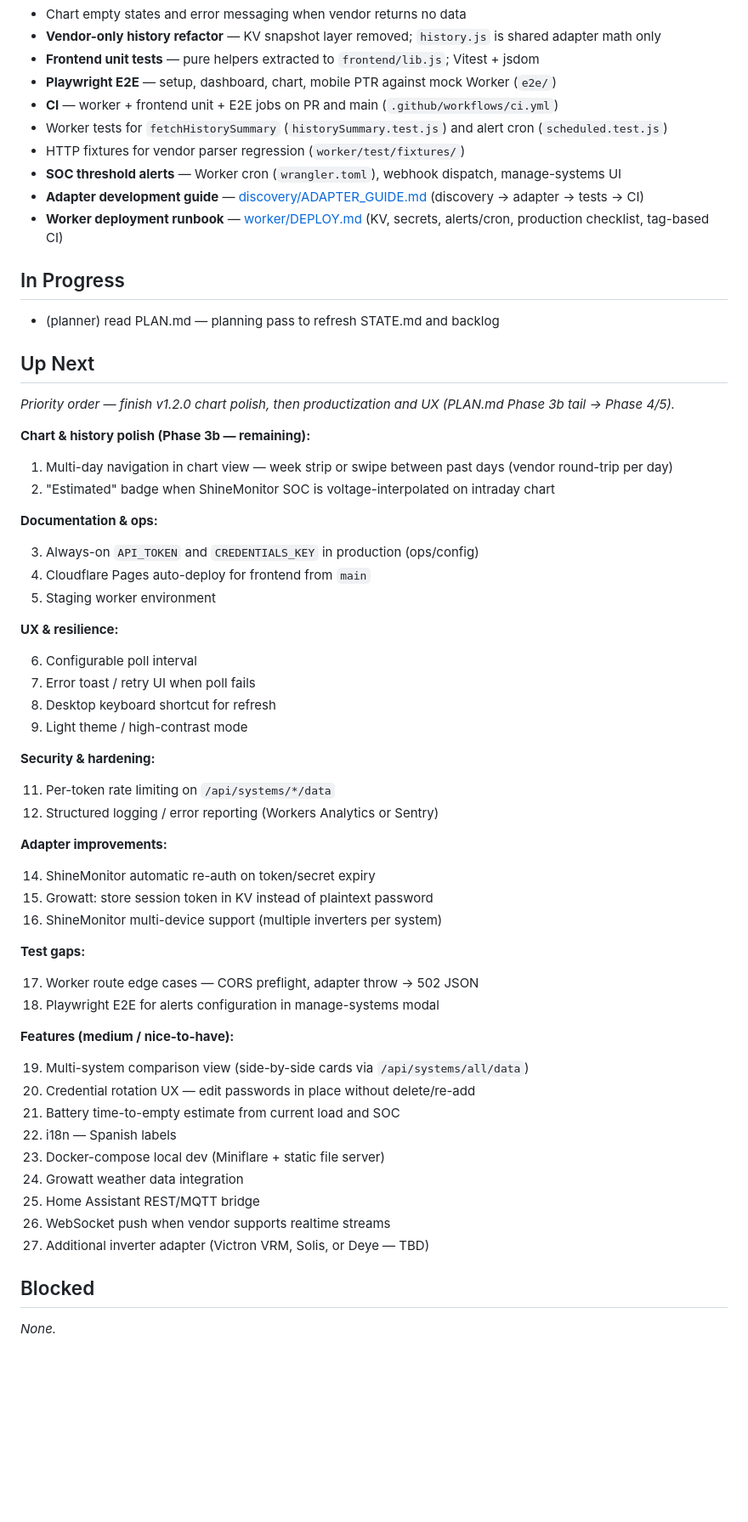
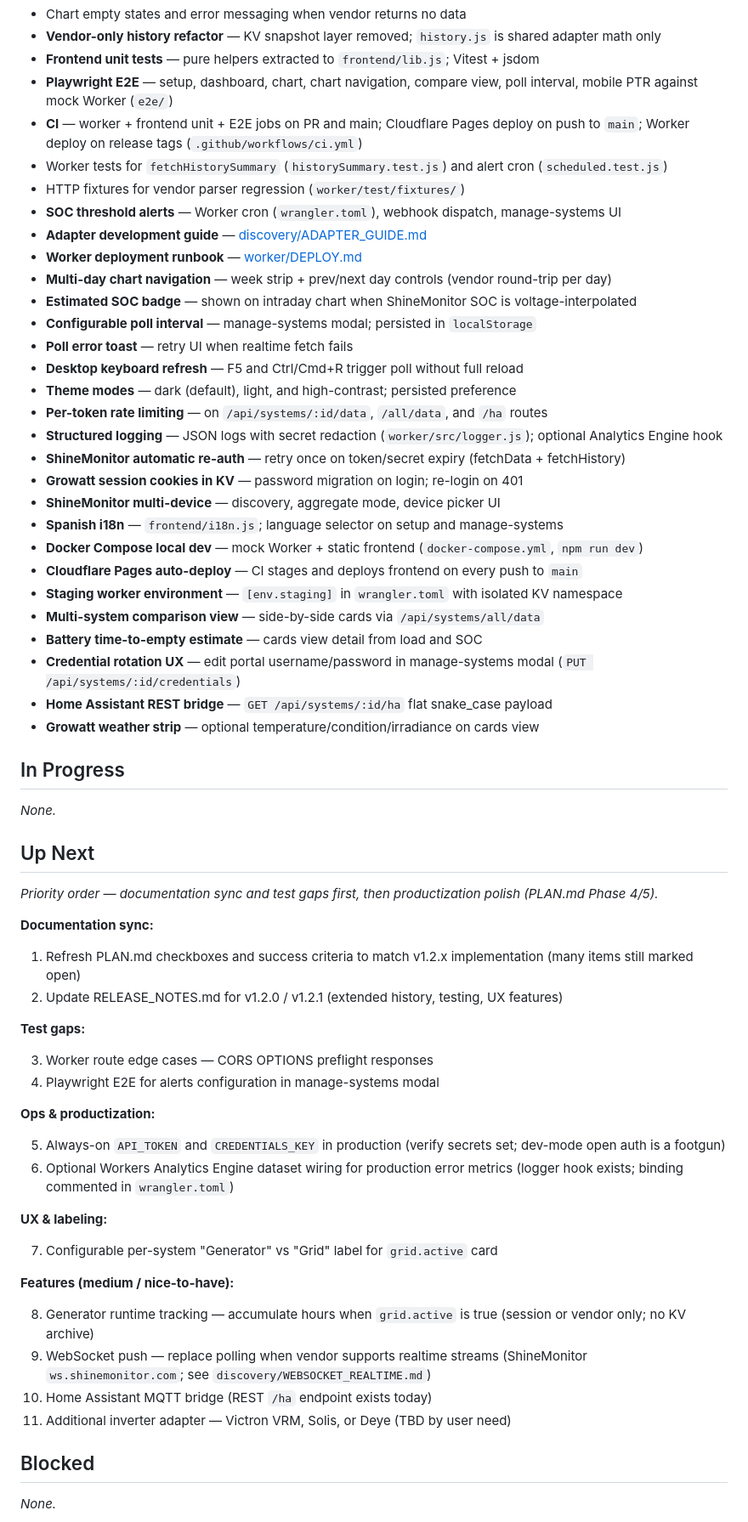
Before and after one commit to caspercba/solar, a Markdown page: STATE.md, the part around one of its changes. Shown at 85% size. Rendered like a GitHub page; blank space fills up the shorter version.

Commit message:
docs: update STATE.md after planning pass
Reflect v1.2.x shipped work (chart polish, UX, hardening, HA/weather)
and refresh Up Next priorities for documentation sync and test gaps.

Co-authored-by: Cursor <cursoragent@cursor.com>

```diff
--- a/STATE.md
+++ b/STATE.md
@@ -33,67 +33,67 @@ _Last updated: 2026-07-07_
 - Chart empty states and error messaging when vendor returns no data
 - **Vendor-only history refactor** — KV snapshot layer removed; `history.js` is shared adapter math only
 - **Frontend unit tests** — pure helpers extracted to `frontend/lib.js`; Vitest + jsdom
-- **Playwright E2E** — setup, dashboard, chart, mobile PTR against mock Worker (`e2e/`)
-- **CI** — worker + frontend unit + E2E jobs on PR and main (`.github/workflows/ci.yml`)
+- **Playwright E2E** — setup, dashboard, chart, chart navigation, compare view, poll interval, mobile PTR against mock Worker (`e2e/`)
+- **CI** — worker + frontend unit + E2E jobs on PR and main; Cloudflare Pages deploy on push to `main`; Worker deploy on release tags (`.github/workflows/ci.yml`)
 - Worker tests for `fetchHistorySummary` (`historySummary.test.js`) and alert cron (`scheduled.test.js`)
 - HTTP fixtures for vendor parser regression (`worker/test/fixtures/`)
 - **SOC threshold alerts** — Worker cron (`wrangler.toml`), webhook dispatch, manage-systems UI
-- **Adapter development guide** — [discovery/ADAPTER_GUIDE.md](./discovery/ADAPTER_GUIDE.md) (discovery → adapter → tests → CI)
-- **Worker deployment runbook** — [worker/DEPLOY.md](./worker/DEPLOY.md) (KV, secrets, alerts/cron, production checklist, tag-based CI)
+- **Adapter development guide** — [discovery/ADAPTER_GUIDE.md](./discovery/ADAPTER_GUIDE.md)
+- **Worker deployment runbook** — [worker/DEPLOY.md](./worker/DEPLOY.md)
+- **Multi-day chart navigation** — week strip + prev/next day controls (vendor round-trip per day)
+- **Estimated SOC badge** — shown on intraday chart when ShineMonitor SOC is voltage-interpolated
+- **Configurable poll interval** — manage-systems modal; persisted in `localStorage`
+- **Poll error toast** — retry UI when realtime fetch fails
+- **Desktop keyboard refresh** — F5 and Ctrl/Cmd+R trigger poll without full reload
+- **Theme modes** — dark (default), light, and high-contrast; persisted preference
+- **Per-token rate limiting** — on `/api/systems/:id/data`, `/all/data`, and `/ha` routes
+- **Structured logging** — JSON logs with secret redaction (`worker/src/logger.js`); optional Analytics Engine hook
+- **ShineMonitor automatic re-auth** — retry once on token/secret expiry (fetchData + fetchHistory)
+- **Growatt session cookies in KV** — password migration on login; re-login on 401
+- **ShineMonitor multi-device** — discovery, aggregate mode, device picker UI
+- **Spanish i18n** — `frontend/i18n.js`; language selector on setup and manage-systems
+- **Docker Compose local dev** — mock Worker + static frontend (`docker-compose.yml`, `npm run dev`)
+- **Cloudflare Pages auto-deploy** — CI stages and deploys frontend on every push to `main`
+- **Staging worker environment** — `[env.staging]` in `wrangler.toml` with isolated KV namespace
+- **Multi-system comparison view** — side-by-side cards via `/api/systems/all/data`
+- **Battery time-to-empty estimate** — cards view detail from load and SOC
+- **Credential rotation UX** — edit portal username/password in manage-systems modal (`PUT /api/systems/:id/credentials`)
+- **Home Assistant REST bridge** — `GET /api/systems/:id/ha` flat snake_case payload
+- **Growatt weather strip** — optional temperature/condition/irradiance on cards view
 
 ## In Progress
 
-- (planner) read PLAN.md — planning pass to refresh STATE.md and backlog
+_None._
 
 ## Up Next
 
-_Priority order — finish v1.2.0 chart polish, then productization and UX (PLAN.md Phase 3b tail → Phase 4/5)._
+_Priority order — documentation sync and test gaps first, then productization polish (PLAN.md Phase 4/5)._
 
-**Chart & history polish (Phase 3b — remaining):**
+**Documentation sync:**
 
-1. Multi-day navigation in chart view — week strip or swipe between past days (vendor round-trip per day)
-2. "Estimated" badge when ShineMonitor SOC is voltage-interpolated on intraday chart
-
-**Documentation & ops:**
-
-3. Always-on `API_TOKEN` and `CREDENTIALS_KEY` in production (ops/config)
-4. Cloudflare Pages auto-deploy for frontend from `main`
-5. Staging worker environment
-
-**UX & resilience:**
-
-6. Configurable poll interval
-7. Error toast / retry UI when poll fails
-8. Desktop keyboard shortcut for refresh
-9. Light theme / high-contrast mode
-
-**Security & hardening:**
-
-11. Per-token rate limiting on `/api/systems/*/data`
-12. Structured logging / error reporting (Workers Analytics or Sentry)
-
-**Adapter improvements:**
-
-14. ShineMonitor automatic re-auth on token/secret expiry
-15. Growatt: store session token in KV instead of plaintext password
-16. ShineMonitor multi-device support (multiple inverters per system)
+1. Refresh PLAN.md checkboxes and success criteria to match v1.2.x implementation (many items still marked open)
+2. Update RELEASE_NOTES.md for v1.2.0 / v1.2.1 (extended history, testing, UX features)
 
 **Test gaps:**
 
-17. Worker route edge cases — CORS preflight, adapter throw → 502 JSON
-18. Playwright E2E for alerts configuration in manage-systems modal
+3. Worker route edge cases — CORS OPTIONS preflight responses
+4. Playwright E2E for alerts configuration in manage-systems modal
+
+**Ops & productization:**
+
+5. Always-on `API_TOKEN` and `CREDENTIALS_KEY` in production (verify secrets set; dev-mode open auth is a footgun)
+6. Optional Workers Analytics Engine dataset wiring for production error metrics (logger hook exists; binding commented in `wrangler.toml`)
+
+**UX & labeling:**
+
+7. Configurable per-system "Generator" vs "Grid" label for `grid.active` card
 
 **Features (medium / nice-to-have):**
 
-19. Multi-system comparison view (side-by-side cards via `/api/systems/all/data`)
-20. Credential rotation UX — edit passwords in place without delete/re-add
-21. Battery time-to-empty estimate from current load and SOC
-22. i18n — Spanish labels
-23. Docker-compose local dev (Miniflare + static file server)
-24. Growatt weather data integration
-25. Home Assistant REST/MQTT bridge
-26. WebSocket push when vendor supports realtime streams
-27. Additional inverter adapter (Victron VRM, Solis, or Deye — TBD)
+8. Generator runtime tracking — accumulate hours when `grid.active` is true (session or vendor only; no KV archive)
+9. WebSocket push — replace polling when vendor supports realtime streams (ShineMonitor `ws.shinemonitor.com`; see `discovery/WEBSOCKET_REALTIME.md`)
+10. Home Assistant MQTT bridge (REST `/ha` endpoint exists today)
+11. Additional inverter adapter — Victron VRM, Solis, or Deye (TBD by user need)
 
 ## Blocked
 
```
Also changed, not shown: other parts of STATE.md (+10 -9 lines).
